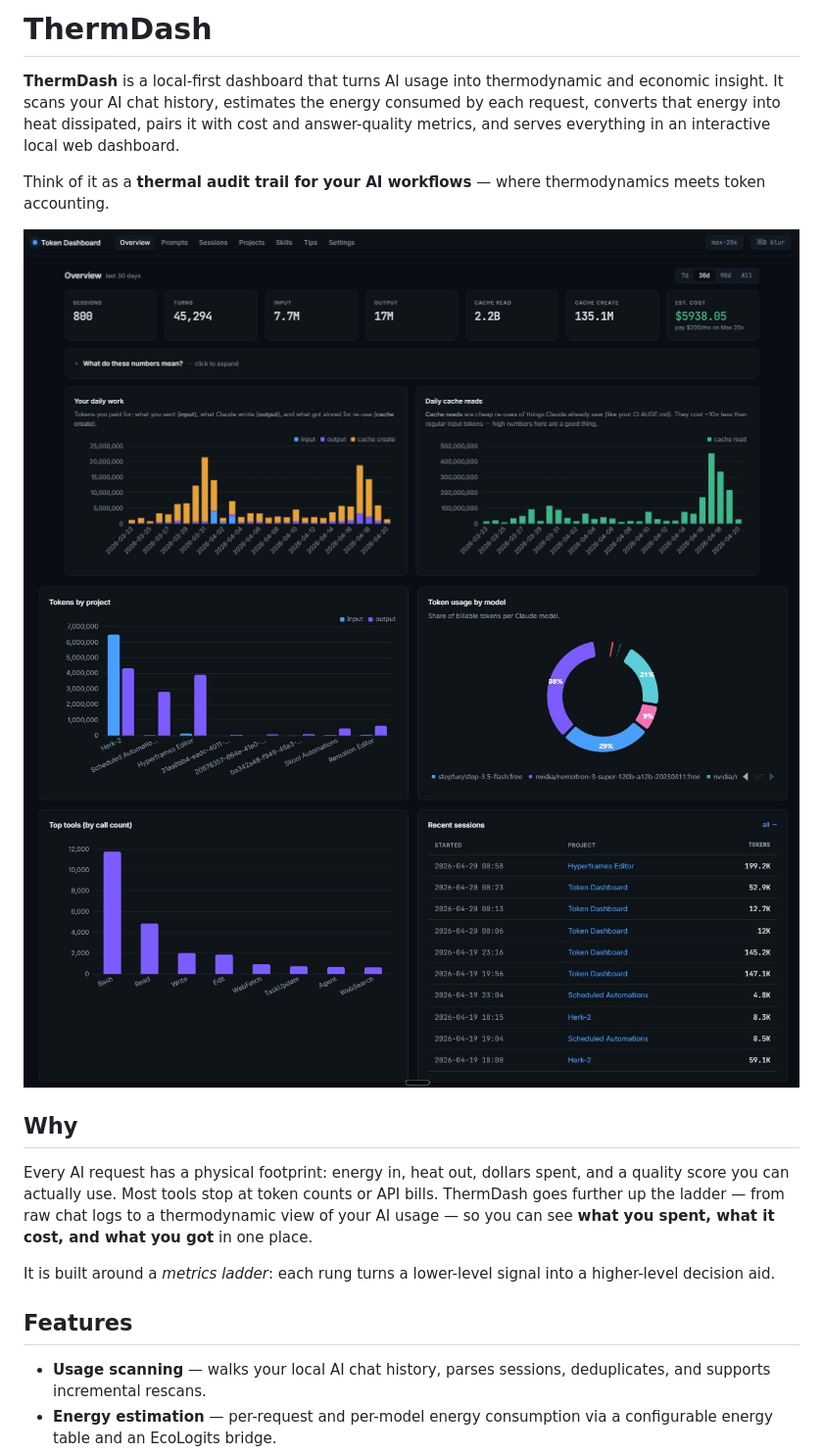
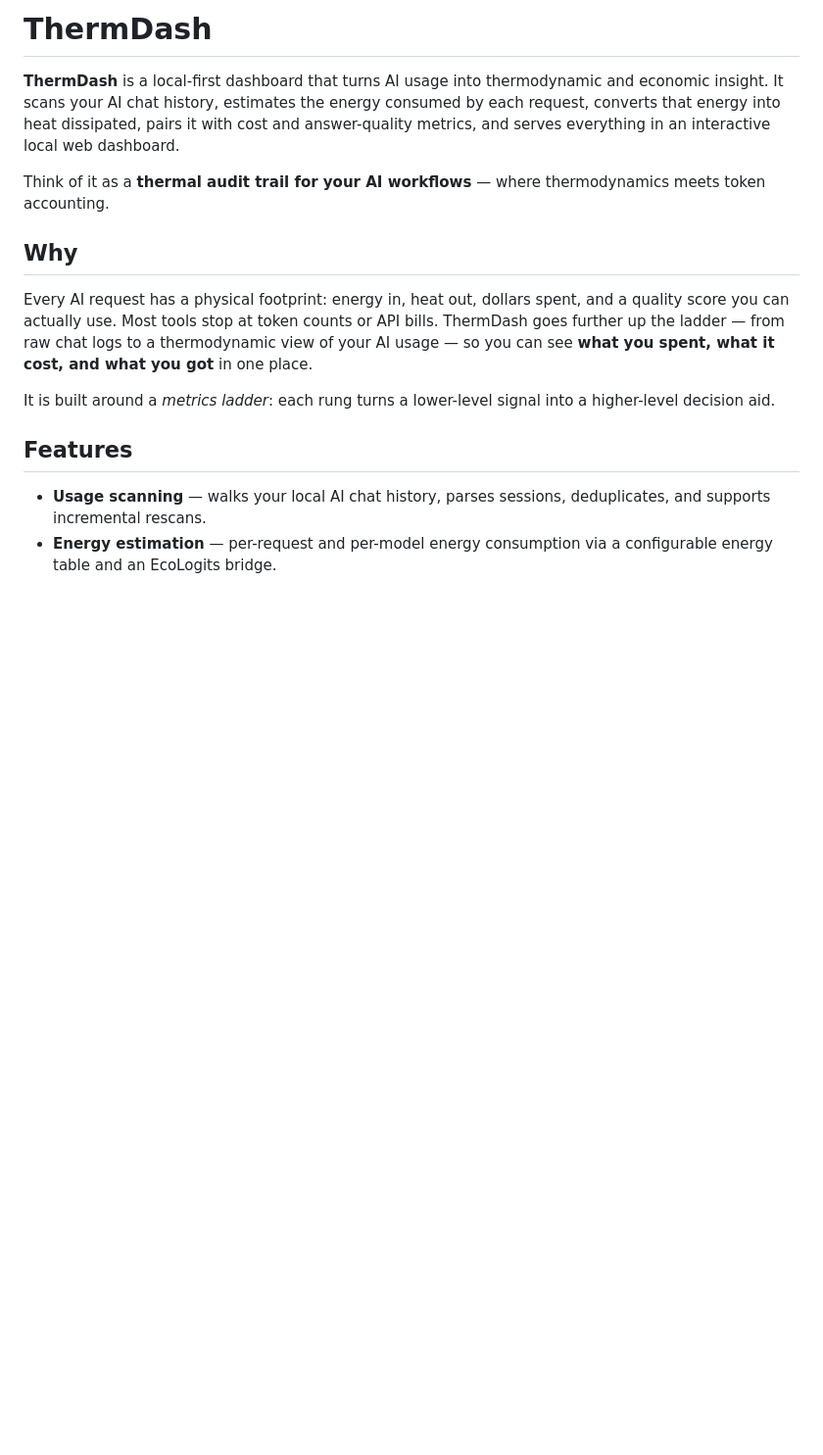
Before and after one commit to Centrale73/ThermDash, a Markdown page: README.md, the part around the change. Shown at 98% size. GitHub-like rendering; blank space fills up the shorter version.

Commit message:
Remove dashboard overview images from README
Removed images from the README to streamline content.

```diff
--- a/README.md
+++ b/README.md
@@ -3,9 +3,6 @@
 **ThermDash** is a local-first dashboard that turns AI usage into thermodynamic and economic insight. It scans your AI chat history, estimates the energy consumed by each request, converts that energy into heat dissipated, pairs it with cost and answer-quality metrics, and serves everything in an interactive local web dashboard.
 
 Think of it as a **thermal audit trail for your AI workflows** — where thermodynamics meets token accounting.
-
-![Dashboard overview — top](docs/images/dashboard-overview-top.jpg)
-![Dashboard overview — bottom](docs/images/dashboard-overview-bottom.jpg)
 
 ## Why
 
```
